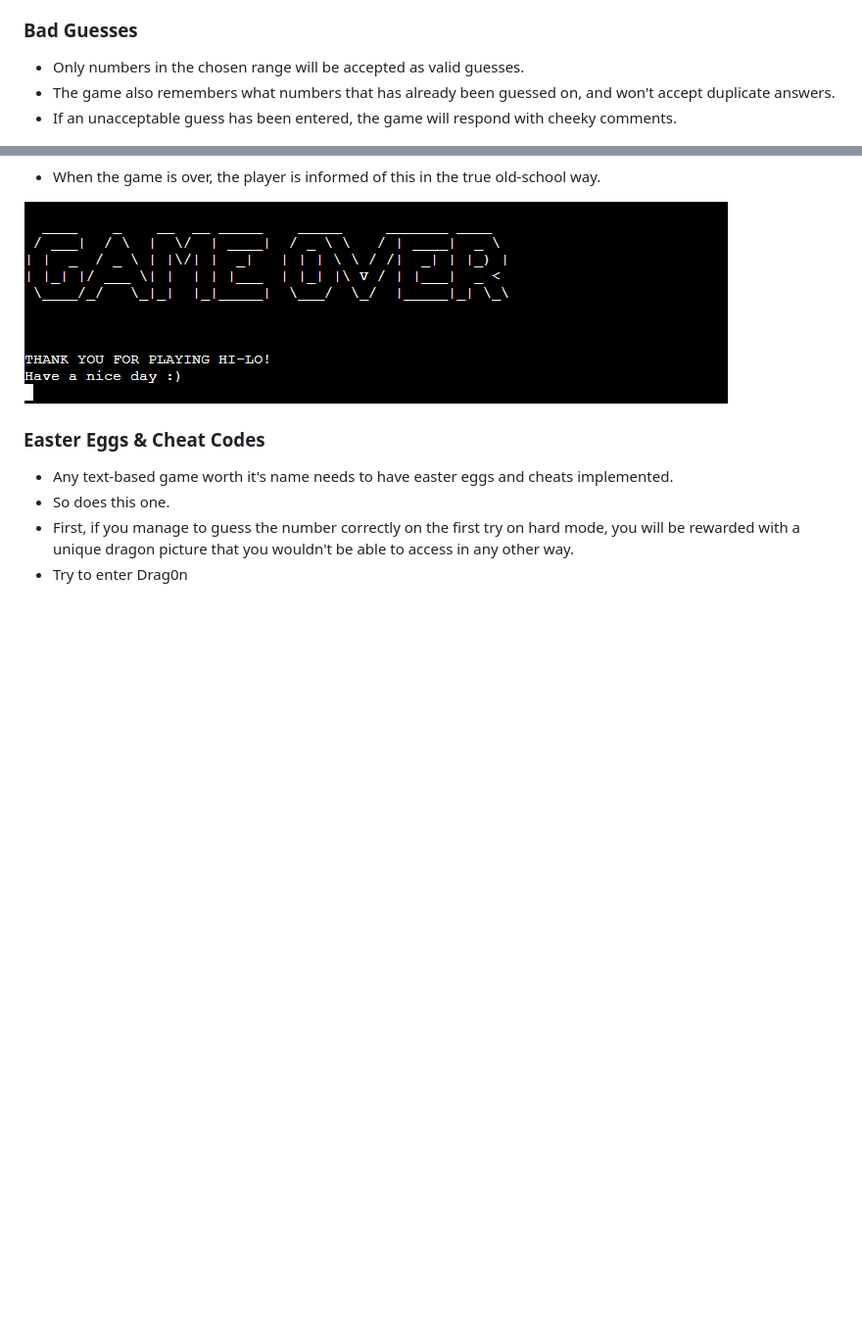
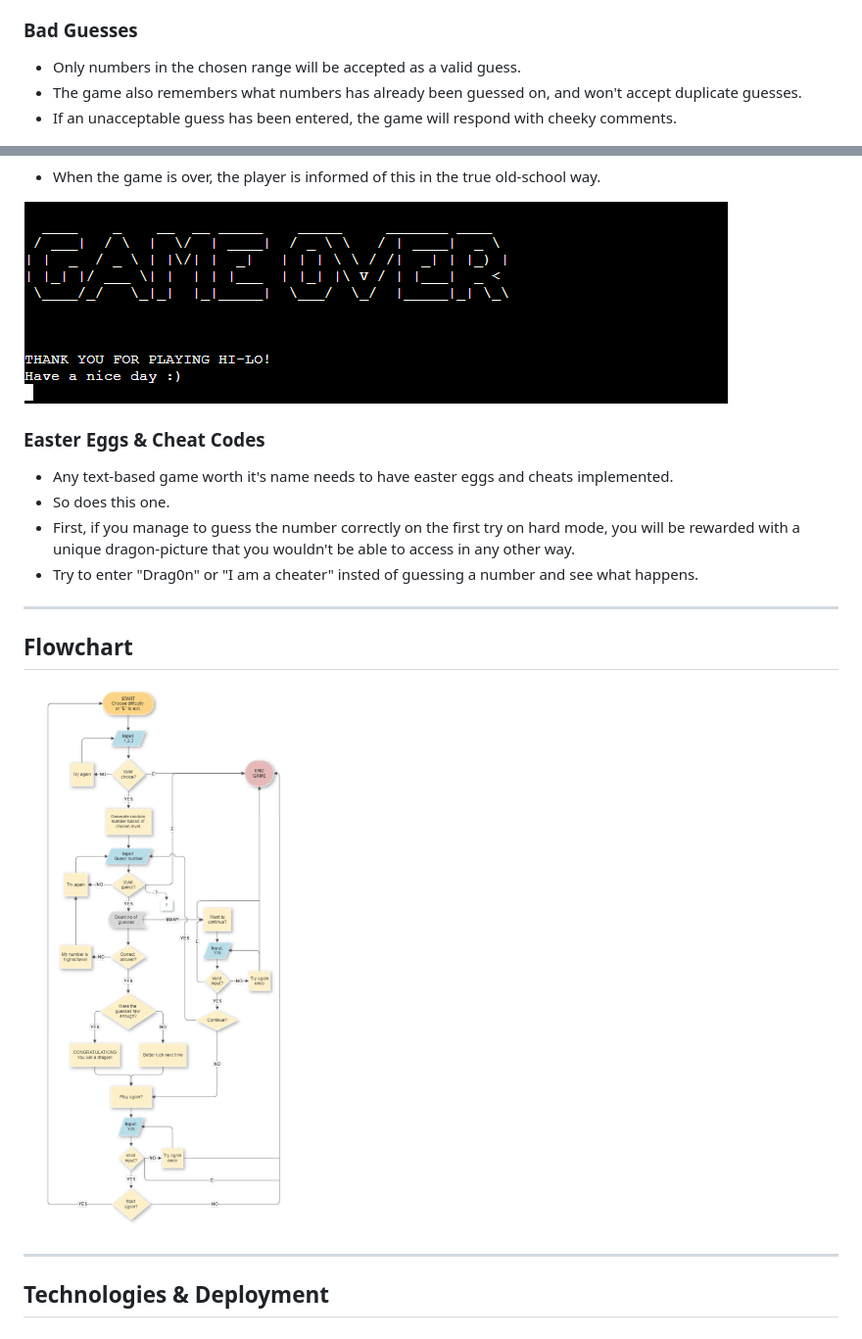
Before and after one commit to MadMaddie81/hi-lo, a Markdown page: README.md, 2 parts joined by grey strips. Shown at 98% size. Drawn GitHub-style; blank space fills up the shorter version.

Commit message:
Docs: Add flowchart to readme

```diff
--- a/README.md
+++ b/README.md
@@ -39,8 +39,8 @@
 * When 30 incorrect guesses has been made, the game will terminate.
 
 ### __Bad Guesses__
-* Only numbers in the chosen range will be accepted as valid guesses.
-* The game also remembers what numbers that has already been guessed on, and won't accept duplicate answers.
+* Only numbers in the chosen range will be accepted as a valid guess.
+* The game also remembers what numbers has already been guessed on, and won't accept duplicate guesses.
 * If an unacceptable guess has been entered, the game will respond with cheeky comments.
 
 ![Bad guess](images/bad-guess.png)
@@ -64,5 +64,15 @@
 ### __Easter Eggs & Cheat Codes__
 * Any text-based game worth it's name needs to have easter eggs and cheats implemented.
 * So does this one.
-* First, if you manage to guess the number correctly on the first try on hard mode, you will be rewarded with a unique dragon picture that you wouldn't be able to access in any other way.
-* Try to enter <span style="background-color: black" onmouseover="background-color: white">Drag0n</span>
+* First, if you manage to guess the number correctly on the first try on hard mode, you will be rewarded with a unique dragon-picture that you wouldn't be able to access in any other way.
+* Try to enter "<span style="color: white">Drag0n</span>" or "<span style="color: white">I am a cheater</span>" insted of guessing a number and see what happens.
+
+---
+
+## __Flowchart__
+
+![chart](images/flowchart.png)
+
+---
+
+## __Technologies & Deployment__
```
